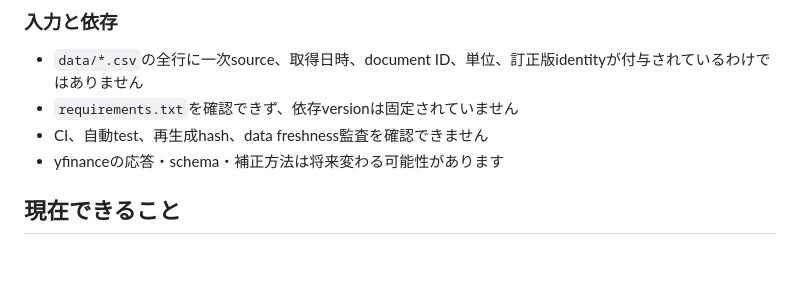
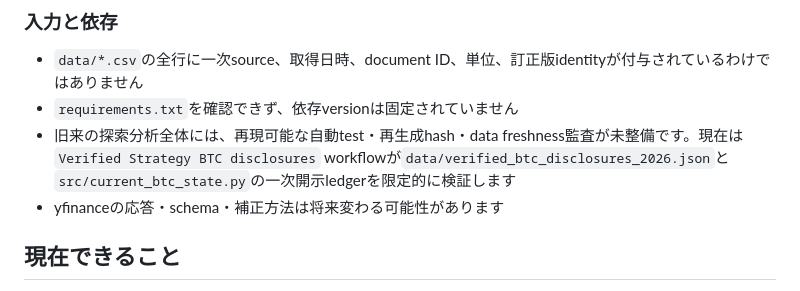
Before and after one commit to KAFKA2306/mstr, a Markdown page: readme.md, the part around one of its changes. Rendered like a GitHub page; blank space fills up the shorter version.

Commit message:
Align README with BTC disclosure verification

```diff
--- a/readme.md
+++ b/readme.md
@@ -48,7 +50,7 @@ yfinanceのquarterly balance sheet
 
 - `data/*.csv`の全行に一次source、取得日時、document ID、単位、訂正版identityが付与されているわけではありません
 - `requirements.txt`を確認できず、依存versionは固定されていません
-- CI、自動test、再生成hash、data freshness監査を確認できません
+- 旧来の探索分析全体には、再現可能な自動test・再生成hash・data freshness監査が未整備です。現在は`Verified Strategy BTC disclosures` workflowが`data/verified_btc_disclosures_2026.json`と`src/current_btc_state.py`の一次開示ledgerを限定的に検証します
 - yfinanceの応答・schema・補正方法は将来変わる可能性があります
 
 ## 現在できること
```
Also changed, not shown: other parts of readme.md (+2 -0 lines).
